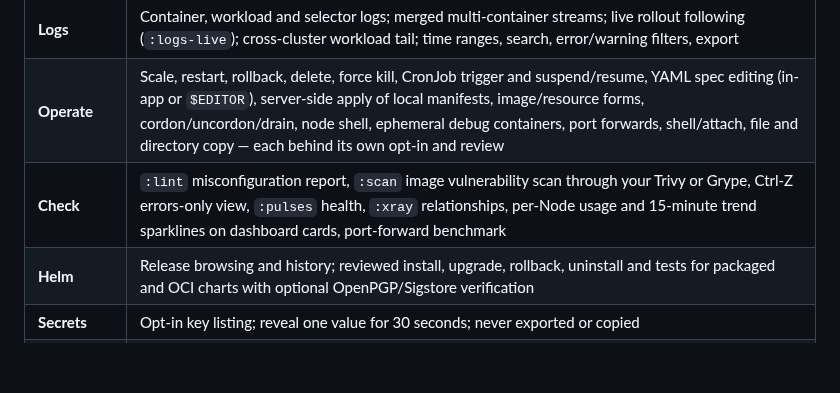
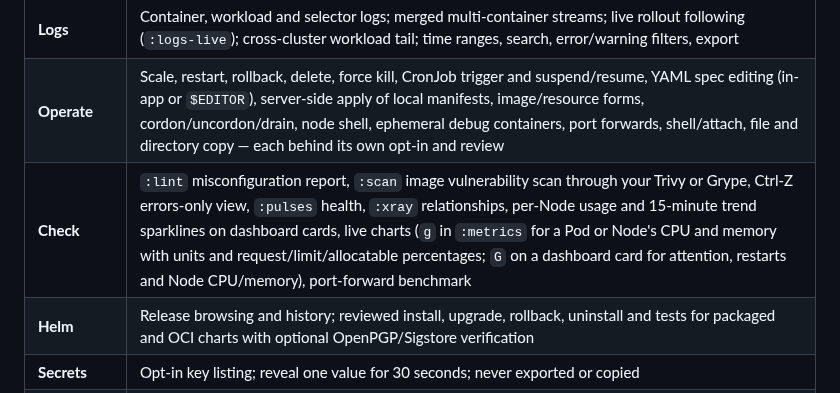
Before and after one commit to c0dewars/kborg, a Markdown page: README.md, the part around the change. Drawn GitHub-style; blank space fills up the shorter version.

```diff
--- a/README.md
+++ b/README.md
@@ -42,7 +42,7 @@
 | **Dashboard** | 1–9 clusters, full-screen focus, Pod health, restart hotspots, OOM evidence, Node readiness + CPU/memory, degraded workloads, Pod and non-Pod warning events, warning → exact Pod Events drilldown |
 | **Logs** | Container, workload and selector logs; merged multi-container streams; live rollout following (`:logs-live`); cross-cluster workload tail; time ranges, search, error/warning filters, export |
 | **Operate** | Scale, restart, rollback, delete, force kill, CronJob trigger and suspend/resume, YAML spec editing (in-app or `$EDITOR`), server-side apply of local manifests, image/resource forms, cordon/uncordon/drain, node shell, ephemeral debug containers, port forwards, shell/attach, file and directory copy — each behind its own opt-in and review |
-| **Check** | `:lint` misconfiguration report, `:scan` image vulnerability scan through your Trivy or Grype, Ctrl-Z errors-only view, `:pulses` health, `:xray` relationships, per-Node usage and 15-minute trend sparklines on dashboard cards, port-forward benchmark |
+| **Check** | `:lint` misconfiguration report, `:scan` image vulnerability scan through your Trivy or Grype, Ctrl-Z errors-only view, `:pulses` health, `:xray` relationships, per-Node usage and 15-minute trend sparklines on dashboard cards, live charts (`g` in `:metrics` for a Pod or Node's CPU and memory with units and request/limit/allocatable percentages; `G` on a dashboard card for attention, restarts and Node CPU/memory), port-forward benchmark |
 | **Helm** | Release browsing and history; reviewed install, upgrade, rollback, uninstall and tests for packaged and OCI charts with optional OpenPGP/Sigstore verification |
 | **Secrets** | Opt-in key listing; reveal one value for 30 seconds; never exported or copied |
 | **Metrics** | Pod/Node CPU and memory tables, exact values, requests/limits comparisons, bounded history |
```
Also changed, not shown: docs/DASHBOARD.md (+13 -0 lines), docs/themes.md (+10 -0 lines), docs/screenshots/dashboard-charts.png (added), docs/screenshots/metrics-chart-blocks.png (added), docs/screenshots/metrics-chart-braille.png (added), 13 other files.
